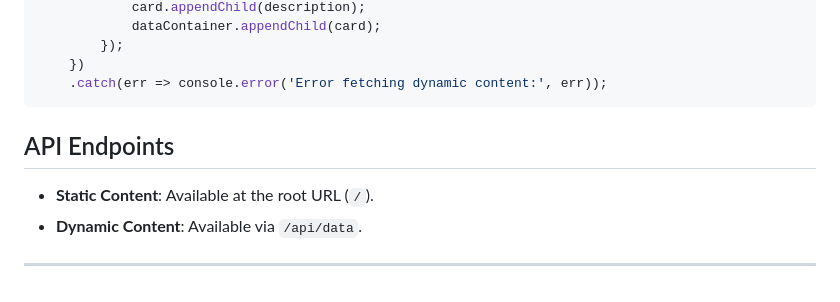
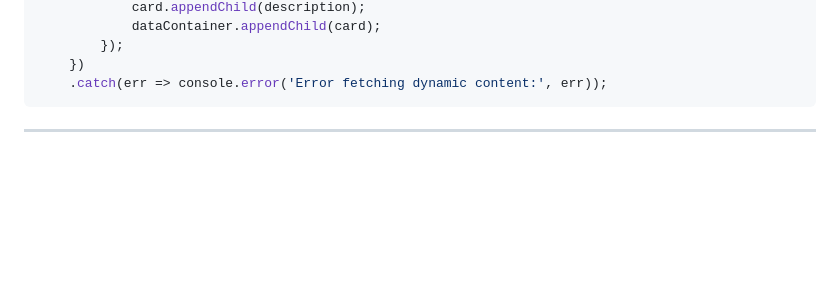
Before and after one commit to swapnilyavalkar/dynamicweb-nodeapp, a Markdown page: README.md, the part around the change. Rendered like a GitHub page; blank space fills up the shorter version.

````diff
--- a/README.md
+++ b/README.md
@@ -135,10 +135,4 @@ fetch('/api/data')
     })
     .catch(err => console.error('Error fetching dynamic content:', err));
 ```
-
-## API Endpoints
-
-- **Static Content**: Available at the root URL (`/`).
-- **Dynamic Content**: Available via `/api/data`.
-
 ---
````
